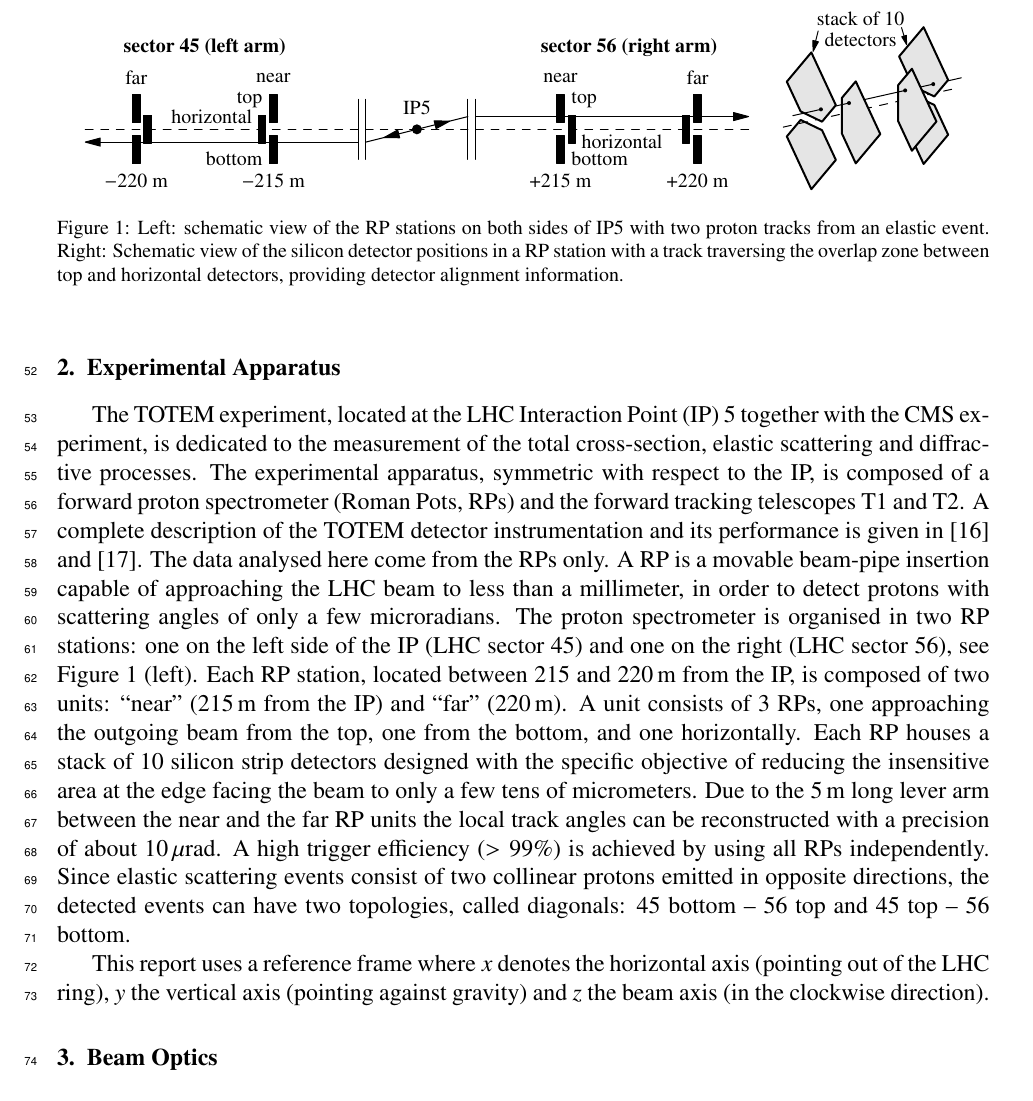
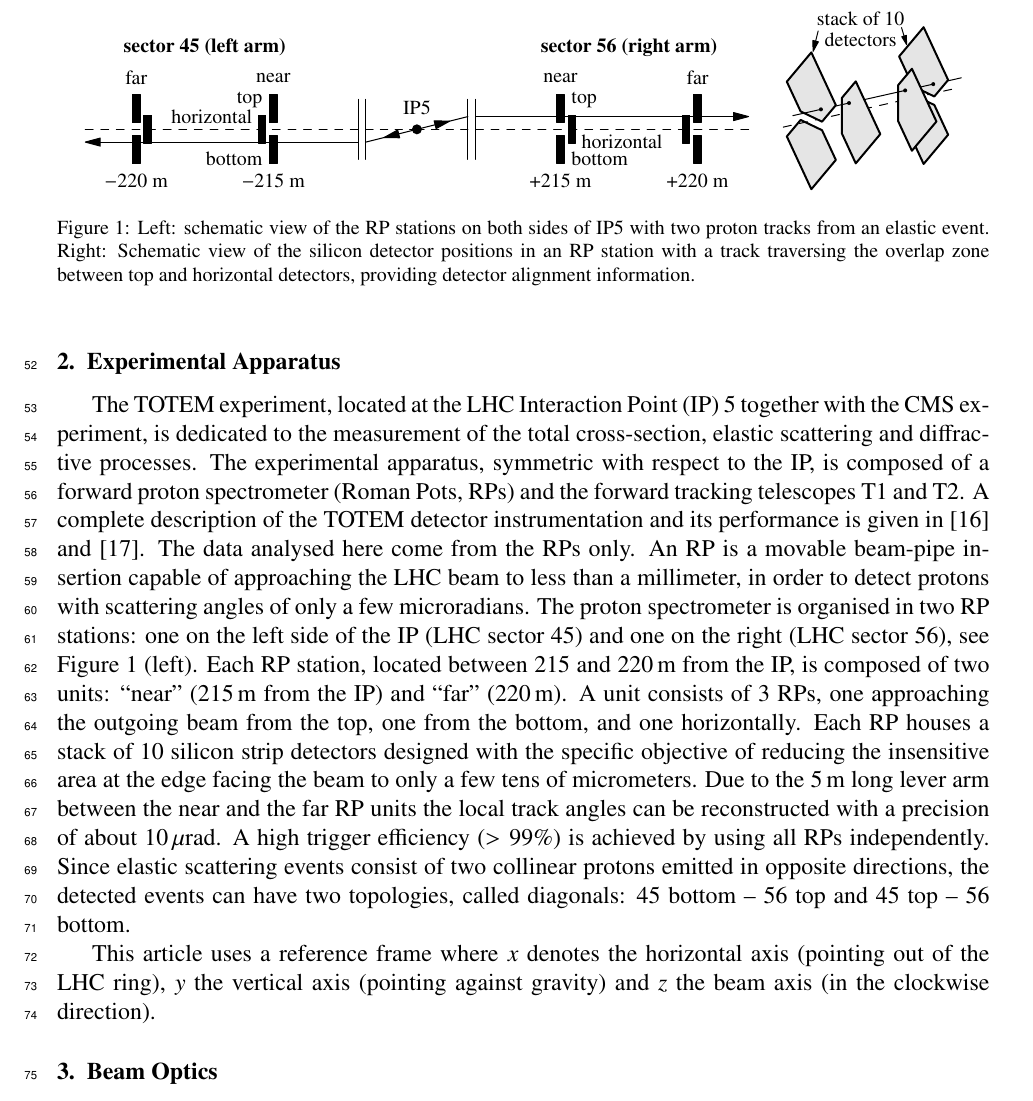
Before and after one commit to jan-kaspar/publications, a LaTeX paper (2013/1km paper/elastic_1km_npb.tex, which reads 2013/1km paper/experimental_apparatus.tex): part of page 4 of 35, cut so that both start at the same text. Compiled offline with pdfLaTeX.

```diff
--- a/2013/1km paper/experimental_apparatus.tex
+++ b/2013/1km paper/experimental_apparatus.tex
@@ -10,7 +10,7 @@
 forward tracking telescopes T1 and T2.
 A complete description of the TOTEM detector instrumentation
 and its performance is given in~\cite{totem-jinst} and~\cite{totem-ijmp}.
-The data analysed here come from the RPs only. A RP is a movable beam-pipe
+The data analysed here come from the RPs only. An RP is a movable beam-pipe
 insertion capable of approaching the LHC beam to less than a millimeter, in
 order to detect protons with scattering angles of only a few microradians.
 The proton spectrometer is organised in two RP stations: one on the left side of the IP
@@ -32,7 +32,7 @@
 opposite directions, the detected events can have two topologies, called
 diagonals: 45 bottom -- 56 top and 45 top -- 56 bottom.
 
-This report uses a reference frame where $x$ denotes the horizontal axis (pointing out of the LHC ring), $y$ the vertical axis (pointing against gravity) and $z$ the beam axis (in the clockwise direction).
+This article uses a reference frame where $x$ denotes the horizontal axis (pointing out of the LHC ring), $y$ the vertical axis (pointing against gravity) and $z$ the beam axis (in the clockwise direction).
 
 \begin{figure}
 \begin{center}
@@ -40,7 +40,7 @@
 \hfil
 \includegraphics{fig/stationScheme.pdf}
 \caption{%
-Left: schematic view of the RP stations on both sides of IP5 with two proton tracks from an elastic event. Right: Schematic view of the silicon detector positions in a RP station with a track traversing the overlap zone between top and horizontal detectors, providing detector alignment information.
+Left: schematic view of the RP stations on both sides of IP5 with two proton tracks from an elastic event. Right: Schematic view of the silicon detector positions in an RP station with a track traversing the overlap zone between top and horizontal detectors, providing detector alignment information.
 }
 \label{fig:rpsketch}
 \end{center}
```
